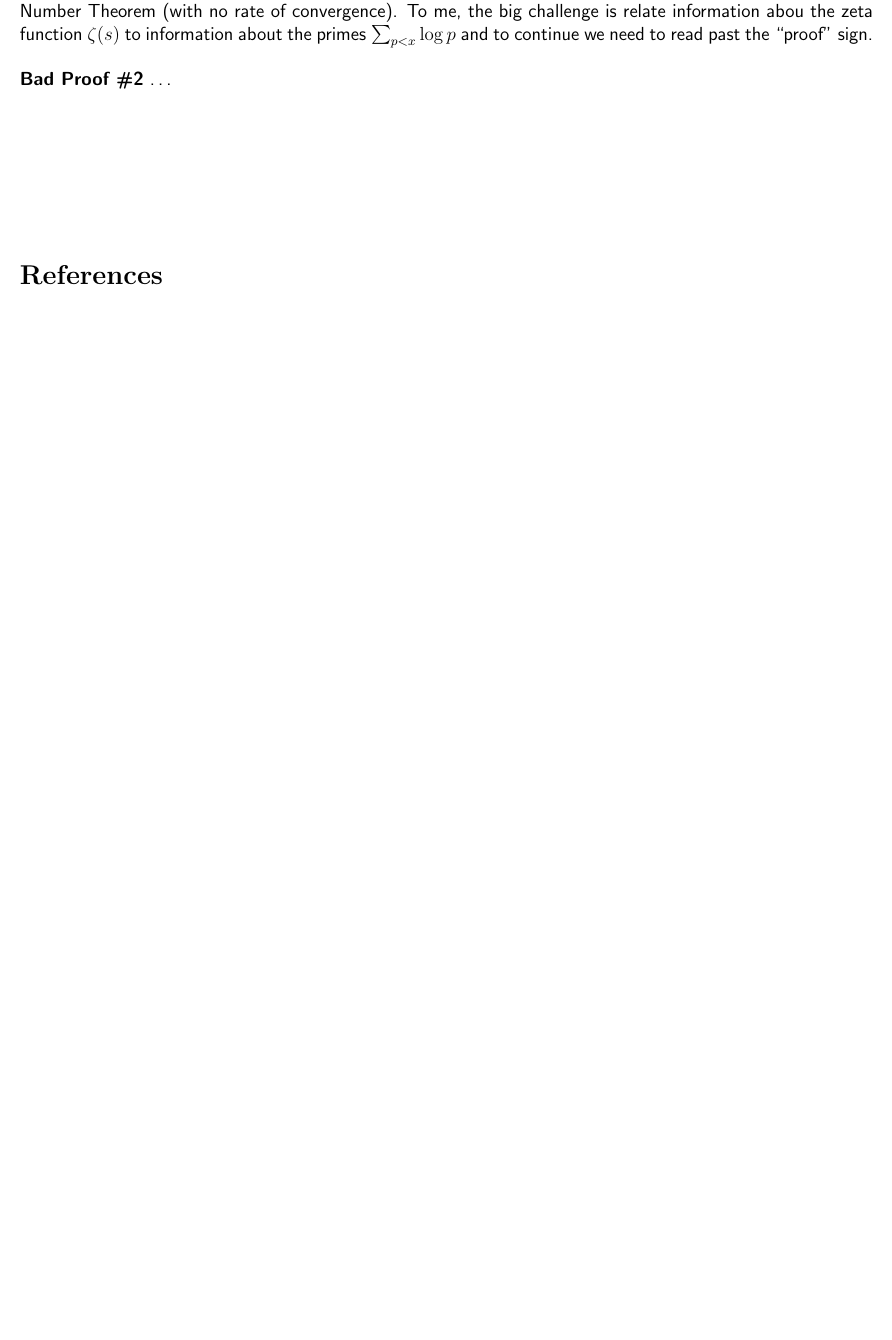
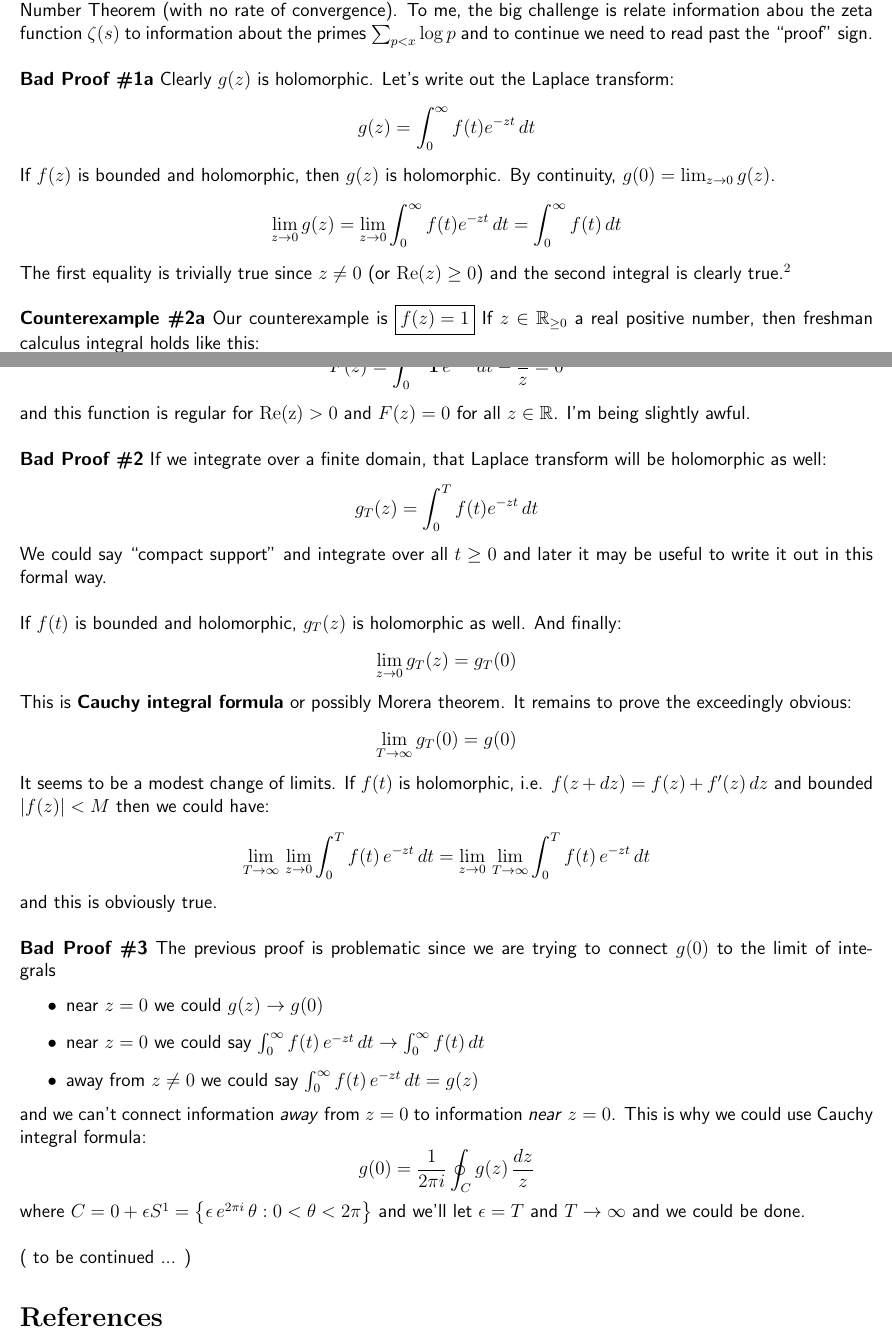
Before and after one commit to mango314/math-blog, a LaTeX document (2017/091717-pnt-divergence.tex): part of page 3 of 3 before the commit and two parts of pages 3 and 4 of 4 after it, the two joined at a grey line, cut so that both start at the same text, the shorter picture padded with empty space. Compiled offline with pdfLaTeX.

Commit message:
Bad Proof #3

```diff
--- a/2017/091717-pnt-divergence.tex
+++ b/2017/091717-pnt-divergence.tex
@@ -115,7 +115,37 @@ $$ F(z) = \int_0^\infty e^{-zt} \, dt - \frac{1}{z}  \stackrel{?}{=} 0 $$
 and this function is regular for $\mathrm{Re(z)} > 0$ and $F(z) = 0$ for all $z \in \mathbb{R}$.   We can't quite say ``=" zero, but ``equal, under appropriate condition" which could mean anything, really. \\ \\
 These analytic continuation discussions, trying to get formulas to take values outside of their original domain, lead to the concept of a \textbf{sheaf} of holomorphic functions.  We get the notions like \textbf{Riemann surfaces} and \textbf{germs} and the branch cover or the \textbf{universal cover}.  \\ \\
 Newmna's proof is slightly oblique, and it's not quantitative, but it's short and it does lead to the Prime Number Theorem (with no rate of convergence).  To me, the big challenge is relate information abou the zeta function $\zeta(s)$ to information about the primes $\sum_{p < x} \log p$ and to continue we need to read past the ``proof" sign. \\ \\
-\textbf{Bad Proof \#2} \dots
+\textbf{Bad Proof \#1a} Clearly $g(z)$ is holomorphic.  Let's write out the Laplace transform:
+$$ g(z) = \int_0^\infty f(t) e^{-zt} \, dt $$
+If $f(z)$ is bounded and holomorphic, then $g(z)$ is holomorphic.  By continuity, $g(0) = \lim_{z \to 0} g(z)$.
+$$ \lim_{z \to 0} g(z) = \lim_{z \to 0} \int_0^\infty f(t) e^{-zt} \, dt = \int_0^\infty f(t) \, dt $$
+The first equality is trivially true since $z \neq 0$ (or $\mathrm{Re}(z) \geq 0$) and the second integral is clearly true.\footnote{since it's also holomorphic} \\ \\
+\textbf{Counterexample \#2a} Our counterexample is $\boxed{f(z) = 1}$ If $z \in \mathbb{R}_{\geq 0}$ a real positive number, then freshman calculus integral holds like this:
+$$ \int_0^\infty \mathbf{1} \, e^{-zt} \, dt = \frac{1}{z} $$
+This integral can be extended to all of $z \in \mathbb{C}$ or at least $z \in \{  \mathrm{Re}(z) \geq 0\}$.  Then
+$$ F(z) = \int_0^\infty \mathbf{1} \, e^{-zt} \, dt - \frac{1}{z}  \stackrel{?}{=} 0 $$
+and this function is regular for $\mathrm{Re(z)} > 0$ and $F(z) = 0$ for all $z \in \mathbb{R}$. I'm being slightly awful. \\ \\
+\textbf{Bad Proof \#2} If we integrate over a finite domain, that Laplace transform will be holomorphic as well:
+$$ g_T(z) = \int_0^T f(t) e^{-zt} \, dt  $$
+We could say ``compact support" and integrate over all $t \geq 0$ and later it may be useful to write it out in this formal way. \\ \\
+If $f(t)$ is bounded and holomorphic, $g_T(z)$ is holomorphic as well.  And finally:
+$$ \lim_{z \to 0} g_T(z) = g_T(0) $$
+This is \textbf{Cauchy integral formula} or possibly Morera theorem.  It remains to prove the exceedingly obvious:
+$$ \lim_{T \to \infty} g_T(0) = g(0) $$
+It seems to be a modest change of limits.  If $f(t)$ is holomorphic, i.e. $f(z + dz) = f(z) + f'(z) \, dz$ and bounded $|f(z)| < M$ then we could have:
+$$ \lim_{T \to \infty} \, \lim_{z \to 0} \int_0^T f(t) \, e^{-zt} \, dt
+= \lim_{z \to 0} \, \lim_{T \to \infty} \int_0^T f(t) \, e^{-zt} \, dt $$
+and this is obviously true. \\ \\
+\textbf{Bad Proof \#3} The previous proof is problematic since we are trying to connect $g(0)$ to the limit of integrals
+\begin{itemize}
+\item near $z = 0$ we could $g(z) \to g(0) $
+\item near $z = 0$ we could say  $\int_0^\infty f(t)\, e^{-zt} \, dt \to \int_0^\infty f(t) \, dt $
+\item away from $z \neq 0$ we could say $\int_0^\infty f(t)\, e^{-zt} \, dt = g(z) $
+\end{itemize}
+and we can't connect information \textit{away} from $z = 0$ to information \textit{near} $z=0$.  This is why we could use Cauchy integral formula:
+$$ g(0) = \frac{1}{2\pi i } \oint_C g(z) \, \frac{dz}{z}$$
+where $C = 0 + \epsilon S^1 = \big\{ \epsilon \, e^{2\pi i} \, \theta : 0 < \theta < 2\pi \big\}$ and we'll let $\epsilon = T$ and $T \to \infty$ and we could be done. \\ \\
+( to be continued ... )
 \vfill
 
 \begin{thebibliography}{}
```
Also changed, not shown: 2017/091717-pnt-divergence.pdf.
